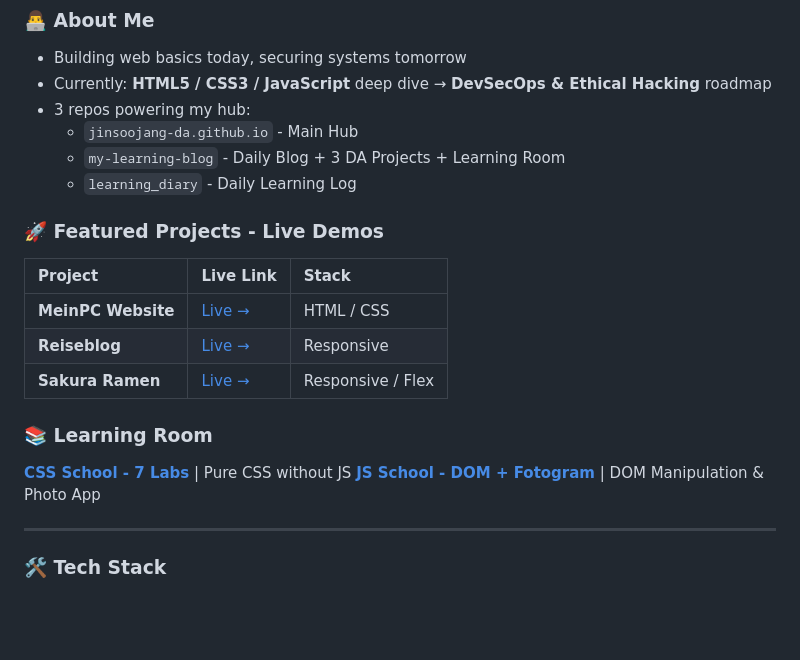
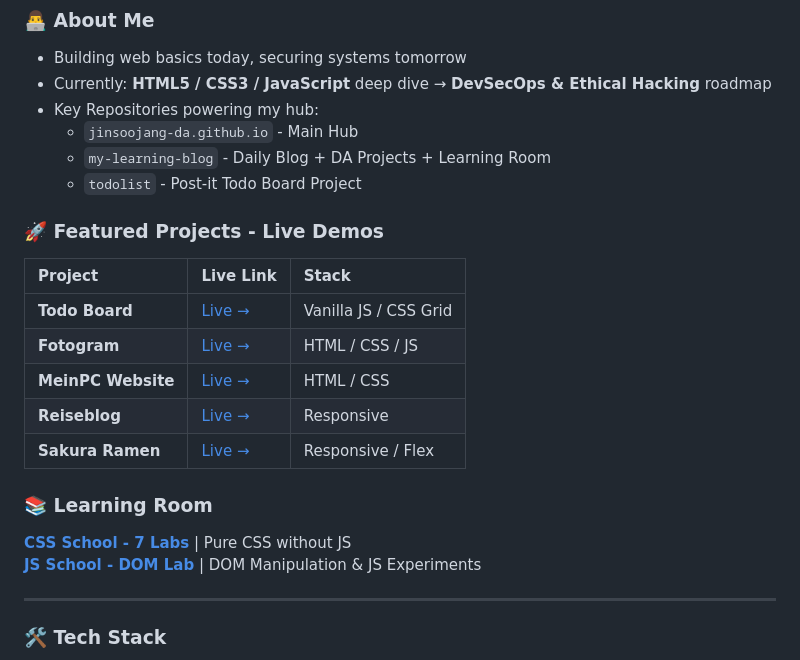
Before and after one commit to JinSooJang-DA/JinSooJang-DA, a Markdown page: README.md, the part around the change. Rendered like a GitHub page; blank space fills up the shorter version.

Commit message:
Update README with repository and project details

```diff
--- a/README.md
+++ b/README.md
@@ -21,15 +21,17 @@
 ### 👨‍💻 About Me
 - Building web basics today, securing systems tomorrow
 - Currently: **HTML5 / CSS3 / JavaScript** deep dive → **DevSecOps & Ethical Hacking** roadmap
-- 3 repos powering my hub:
+- Key Repositories powering my hub:
   - `jinsoojang-da.github.io` - Main Hub
-  - `my-learning-blog` - Daily Blog + 3 DA Projects + Learning Room
-  - `learning_diary` - Daily Learning Log
+  - `my-learning-blog` - Daily Blog + DA Projects + Learning Room
+  - `todolist` - Post-it Todo Board Project
 
 ### 🚀 Featured Projects - Live Demos
 
 | Project | Live Link | Stack |
 | :--- | :--- | :--- |
+| **Todo Board** | [Live →](https://jinsoojang-da.github.io/todolist/) | Vanilla JS / CSS Grid |
+| **Fotogram** | [Live →](https://jinsoojang-da.github.io/my-learning-blog/da-project/Fotogram/) | HTML / CSS / JS |
 | **MeinPC Website** | [Live →](https://jinsoojang-da.github.io/my-learning-blog/da-project/MeinPC_Website/) | HTML / CSS |
 | **Reiseblog** | [Live →](https://jinsoojang-da.github.io/my-learning-blog/da-project/Reiseblog/) | Responsive |
 | **Sakura Ramen** | [Live →](https://jinsoojang-da.github.io/my-learning-blog/da-project/sakura_ramen_responsive/) | Responsive / Flex |
@@ -37,7 +39,7 @@
 ### 📚 Learning Room
 
 **[CSS School - 7 Labs](https://jinsoojang-da.github.io/my-learning-blog/learning-room/CSS/)** | Pure CSS without JS
-**[JS School - DOM + Fotogram](https://jinsoojang-da.github.io/my-learning-blog/learning-room/JS/)** | DOM Manipulation & Photo App
+**[JS School - DOM Lab](https://jinsoojang-da.github.io/my-learning-blog/learning-room/JS/)** | DOM Manipulation & JS Experiments
 
 ---
 
```
